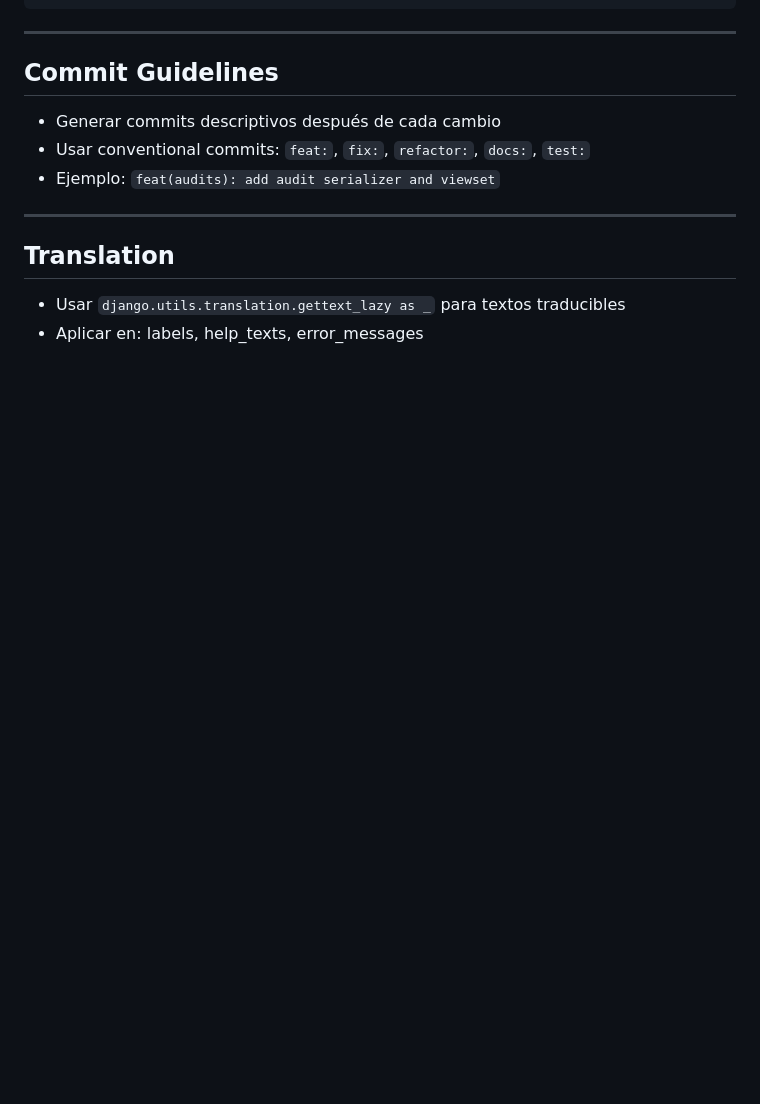
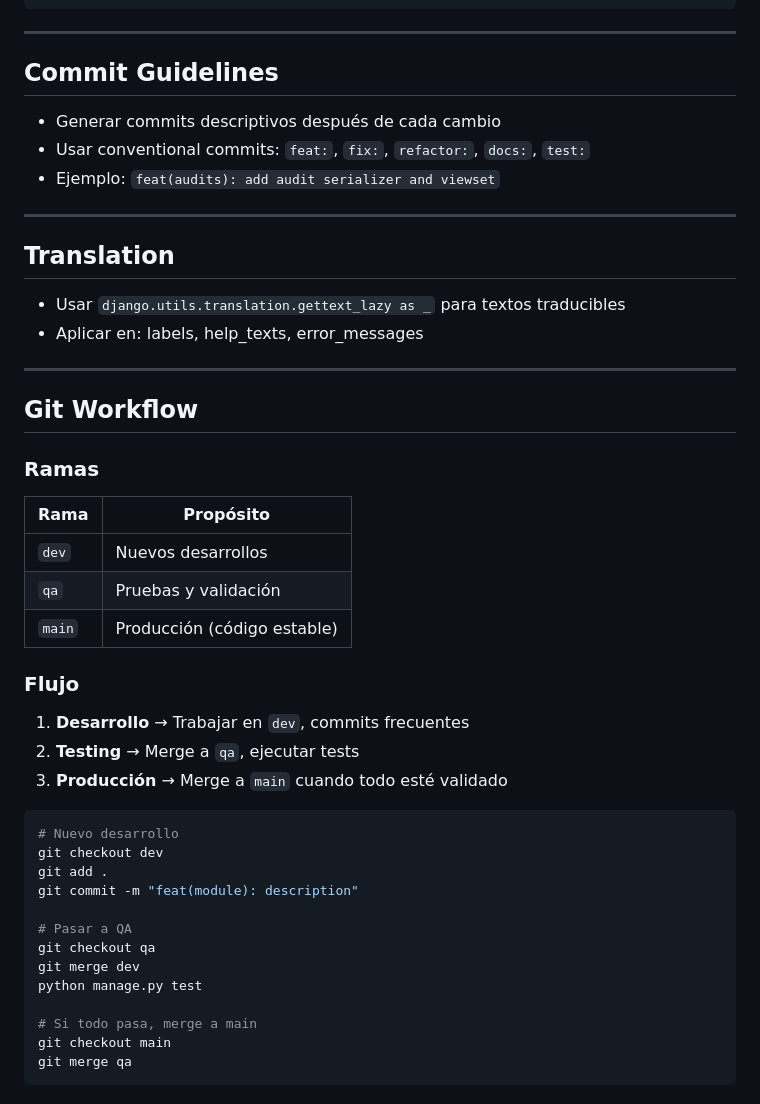
Before and after one commit to ProjectDev17/auditbrain-backend, a Markdown page: .agent/backend.md, the part around the change. GitHub-like rendering; blank space fills up the shorter version.

Commit message:
docs: add git workflow to backend guidelines

````diff
--- a/.agent/backend.md
+++ b/.agent/backend.md
@@ -154,3 +154,37 @@ app/
 
 - Usar `django.utils.translation.gettext_lazy as _` para textos traducibles
 - Aplicar en: labels, help_texts, error_messages
+
+---
+
+## Git Workflow
+
+### Ramas
+
+| Rama   | Propósito                   |
+| ------ | --------------------------- |
+| `dev`  | Nuevos desarrollos          |
+| `qa`   | Pruebas y validación        |
+| `main` | Producción (código estable) |
+
+### Flujo
+
+1. **Desarrollo** → Trabajar en `dev`, commits frecuentes
+2. **Testing** → Merge a `qa`, ejecutar tests
+3. **Producción** → Merge a `main` cuando todo esté validado
+
+```bash
+# Nuevo desarrollo
+git checkout dev
+git add .
+git commit -m "feat(module): description"
+
+# Pasar a QA
+git checkout qa
+git merge dev
+python manage.py test
+
+# Si todo pasa, merge a main
+git checkout main
+git merge qa
+```
````
